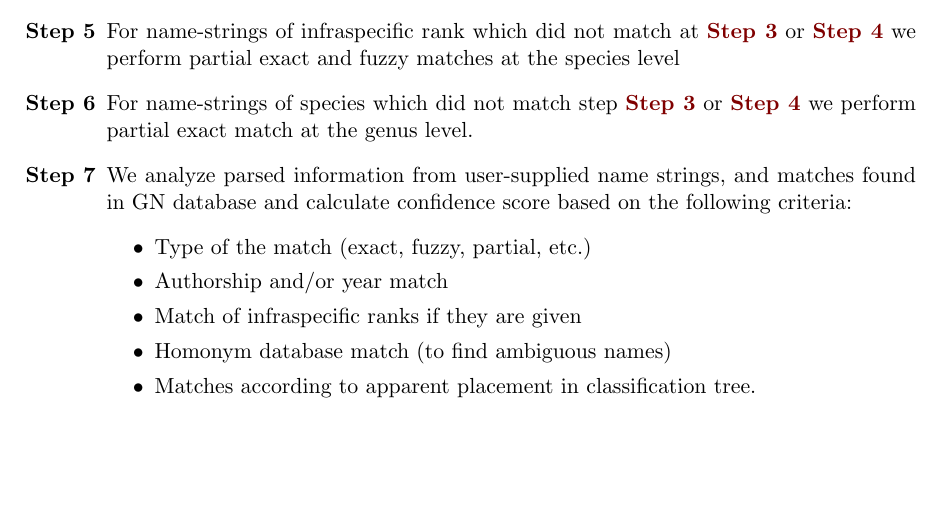
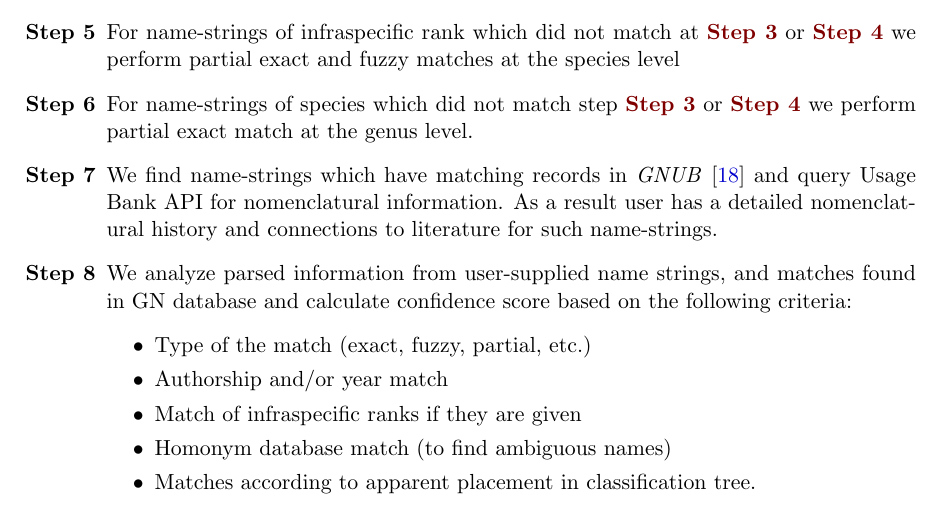
Before and after one commit to gnpapers/gn-sow, a LaTeX document (sow.tex): part of page 4 of 7, cut so that both start at the same text, the shorter picture padded with empty space. Compiled offline with pdfLaTeX.

Commit message:
add GNUB to resolver workflow

```diff
--- a/sow.tex
+++ b/sow.tex
@@ -244,6 +244,11 @@ to implement the following workflow for \textit{GNResolver}:
   \item For name-strings of species which did not match step \ref{exact} or
     \ref{fuzzy} we perform partial exact match at the genus level.
 
+  \item We find name-strings which have matching records in \textit{GNUB}
+    \cite{Pyle2016} and query Usage Bank API for nomenclatural information. As
+    a result user has a detailed nomenclatural history and connections to
+    literature for such name-strings.
+
   \item We analyze parsed information from user-supplied name strings, and
     matches found in GN database and calculate confidence score
     based on the following criteria:
```
Also changed, not shown: 1 other file.
